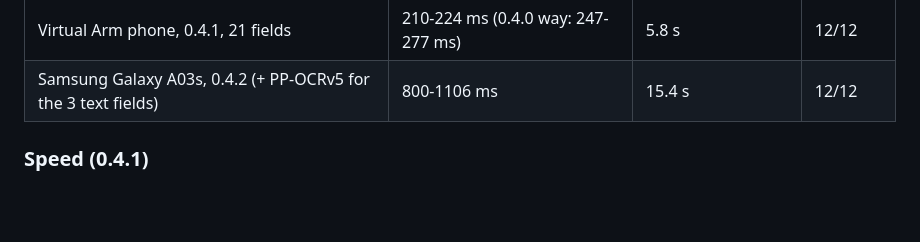
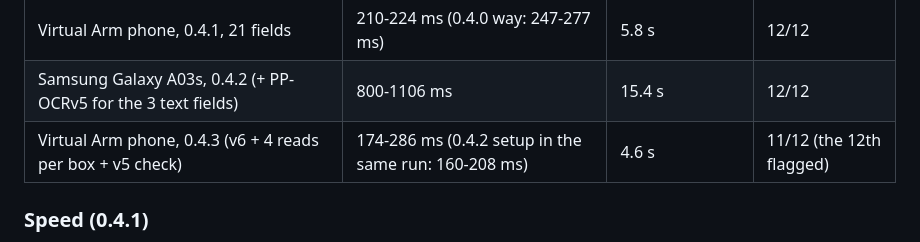
Before and after one commit to sathwik7993/EduVision1, a Markdown page: docs/PROGRESS.md, the part around the change. Drawn GitHub-style; blank space fills up the shorter version.

Commit message:
Progress: 0.4.3 on the virtual phone

```diff
--- a/docs/PROGRESS.md
+++ b/docs/PROGRESS.md
@@ -150,6 +150,7 @@ The Flutter app took 10-15 s per scan on the phone. Phones: see below.
 | Samsung Galaxy A03s, 0.4.1 (fields in parallel), 21 fields | 846-1005 ms (0.4.0 way: 1581-1779 ms) | 14.9 s | 12/12 |
 | Virtual Arm phone, 0.4.1, 21 fields | 210-224 ms (0.4.0 way: 247-277 ms) | 5.8 s | 12/12 |
 | Samsung Galaxy A03s, 0.4.2 (+ PP-OCRv5 for the 3 text fields) | 800-1106 ms | 15.4 s | 12/12 |
+| Virtual Arm phone, 0.4.3 (v6 + 4 reads per box + v5 check) | 174-286 ms (0.4.2 setup in the same run: 160-208 ms) | 4.6 s | 11/12 (the 12th flagged) |
 
 ### Speed (0.4.1)
 
```
